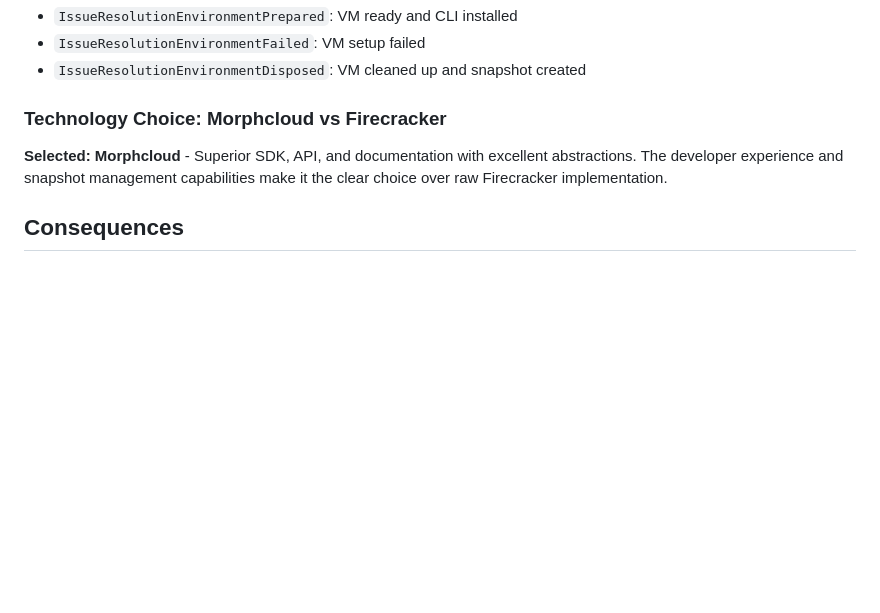
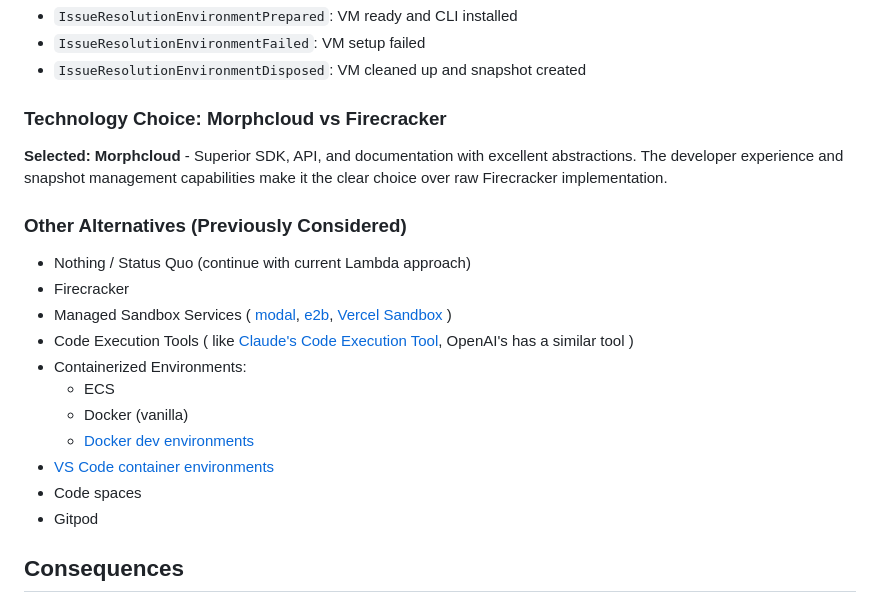
Before and after one commit to umans-tech/issue-solver-bots, a Markdown page: docs/decisions/0005-use-micro-vm-architecture-for-isolated-issue-resolution.md, the part around the change. Rendered like a GitHub page; blank space fills up the shorter version.

Commit message:
docs(decisions): add alternative solutions considered for micro-VM architecture decision 📝✨

```diff
--- a/docs/decisions/0005-use-micro-vm-architecture-for-isolated-issue-resolution.md
+++ b/docs/decisions/0005-use-micro-vm-architecture-for-isolated-issue-resolution.md
@@ -128,6 +128,23 @@ sequenceDiagram
 **Selected: Morphcloud** - Superior SDK, API, and documentation with excellent abstractions. The developer experience
 and snapshot management capabilities make it the clear choice over raw Firecracker implementation.
 
+### Other Alternatives (Previously Considered)
+
+- Nothing / Status Quo (continue with current Lambda approach)
+- Firecracker
+- Managed Sandbox
+  Services ( [modal](https://modal.com), [e2b](https://e2b.dev), [Vercel Sandbox](https://vercel.com/docs/vercel-sandbox) )
+- Code Execution Tools (
+  like [Claude's Code Execution Tool](https://docs.claude.com/en/docs/agents-and-tools/tool-use/code-execution-tool),
+  OpenAI's has a similar tool )
+- Containerized Environments:
+    - ECS
+    - Docker (vanilla)
+    - [Docker dev environments](https://docs.docker.com/desktop/features/dev-environments/)
+- [VS Code container environments](https://code.visualstudio.com/docs/containers/choosing-dev-environment)
+- Code spaces
+- Gitpod
+
 ## Consequences
 
 ### Positive
```
